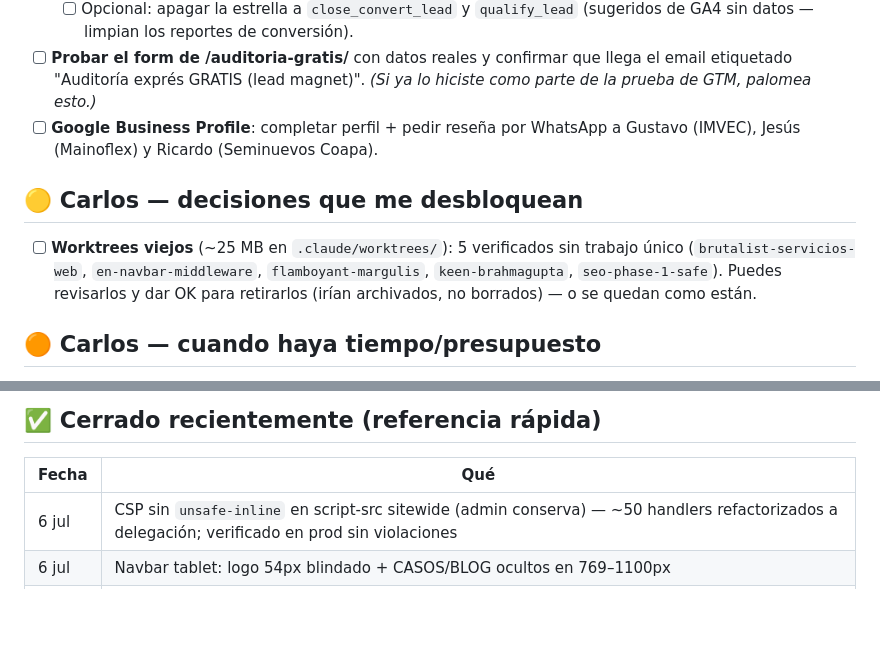
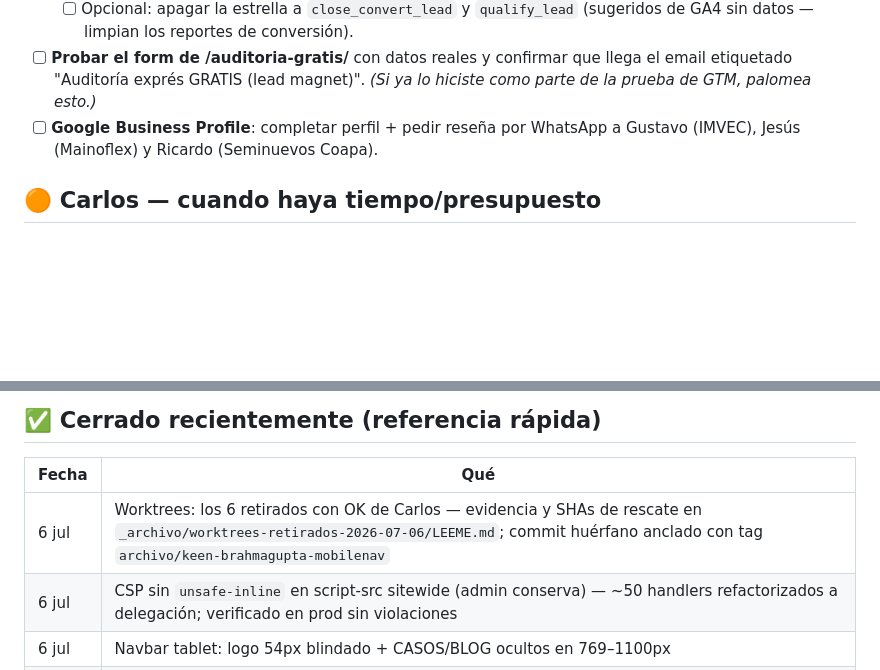
Before and after one commit to carlosluqueancona/cerostudio_site, a Markdown page: _dev/PENDIENTES.md, 2 parts joined by grey strips. GitHub-like rendering; blank space fills up the shorter version.

Commit message:
docs(ops): worktrees retirados con evidencia en _archivo — PENDIENTES al día
Co-Authored-By: Claude Fable 5 <noreply@anthropic.com>

```diff
--- a/_dev/PENDIENTES.md
+++ b/_dev/PENDIENTES.md
@@ -15,13 +15,6 @@
   *(Si ya lo hiciste como parte de la prueba de GTM, palomea esto.)*
 - [ ] **Google Business Profile**: completar perfil + pedir reseña por WhatsApp a
   Gustavo (IMVEC), Jesús (Mainoflex) y Ricardo (Seminuevos Coapa).
-
-## 🟡 Carlos — decisiones que me desbloquean
-
-- [ ] **Worktrees viejos** (~25 MB en `.claude/worktrees/`): 5 verificados sin trabajo
-  único (`brutalist-servicios-web`, `en-navbar-middleware`, `flamboyant-margulis`,
-  `keen-brahmagupta`, `seo-phase-1-safe`). Puedes revisarlos y dar OK para retirarlos
-  (irían archivados, no borrados) — o se quedan como están.
 
 ## 🟠 Carlos — cuando haya tiempo/presupuesto
 
@@ -42,6 +35,7 @@
 
 | Fecha | Qué |
 |---|---|
+| 6 jul | Worktrees: los 6 retirados con OK de Carlos — evidencia y SHAs de rescate en `_archivo/worktrees-retirados-2026-07-06/LEEME.md`; commit huérfano anclado con tag `archivo/keen-brahmagupta-mobilenav` |
 | 6 jul | CSP sin `unsafe-inline` en script-src sitewide (admin conserva) — ~50 handlers refactorizados a delegación; verificado en prod sin violaciones |
 | 6 jul | Navbar tablet: logo 54px blindado + CASOS/BLOG ocultos en 769–1100px |
 | 6 jul | LocalBusiness: RESUELTO por decisión técnica — sin dirección física, Google lo penaliza; el schema Organization actual es lo correcto para remoto. Revisitar solo si algún día hay oficina |
```
